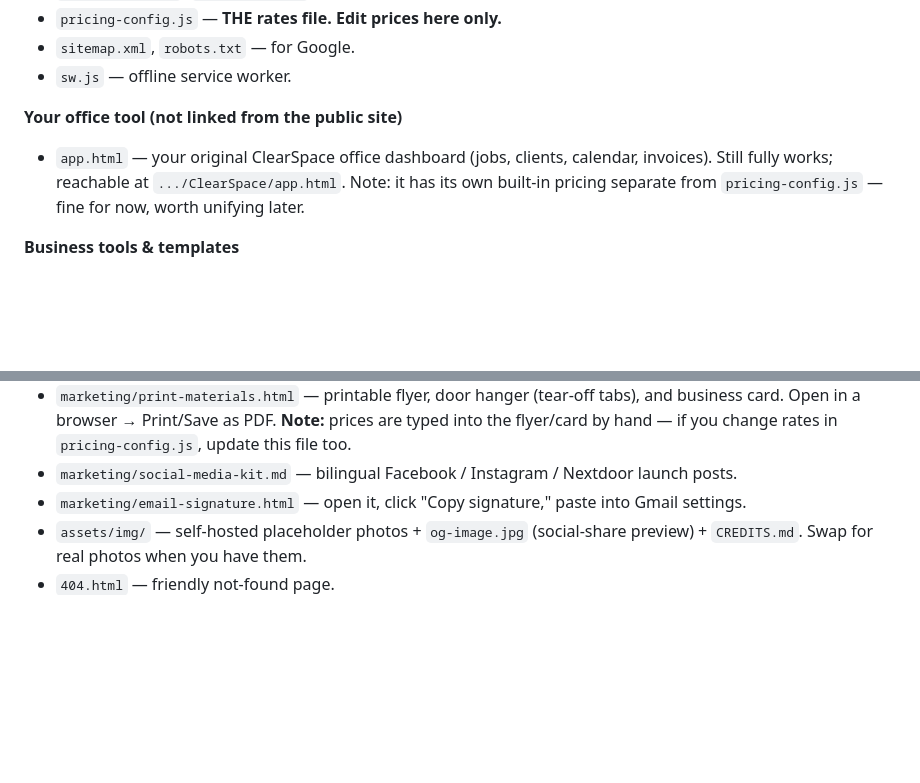
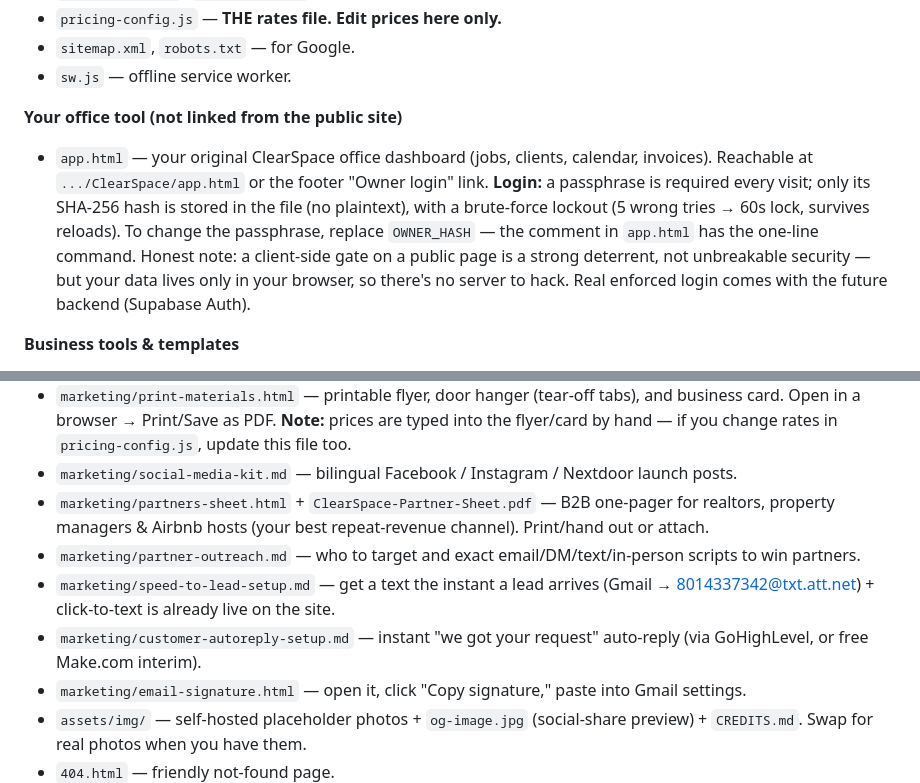
Before and after one commit to miguelcaudillo/ClearSpace, a Markdown page: HANDOFF.md, 2 parts joined by grey strips. GitHub-like rendering; blank space fills up the shorter version.

Commit message:
Update HANDOFF: B2B materials, speed-to-lead, hardened login

```diff
--- a/HANDOFF.md
+++ b/HANDOFF.md
@@ -32,7 +32,7 @@ Everything built in this repo, where it lives, what only you can do, and the lau
 - `sw.js` — offline service worker.
 
 **Your office tool (not linked from the public site)**
-- `app.html` — your original ClearSpace office dashboard (jobs, clients, calendar, invoices). Still fully works; reachable at `.../ClearSpace/app.html`. Note: it has its own built-in pricing separate from `pricing-config.js` — fine for now, worth unifying later.
+- `app.html` — your original ClearSpace office dashboard (jobs, clients, calendar, invoices). Reachable at `.../ClearSpace/app.html` or the footer "Owner login" link. **Login:** a passphrase is required every visit; only its SHA-256 hash is stored in the file (no plaintext), with a brute-force lockout (5 wrong tries → 60s lock, survives reloads). To change the passphrase, replace `OWNER_HASH` — the comment in `app.html` has the one-line command. Honest note: a client-side gate on a public page is a strong deterrent, not unbreakable security — but your data lives only in your browser, so there's no server to hack. Real enforced login comes with the future backend (Supabase Auth).
 
 **Business tools & templates**
 - `tools/quote-engine.js` — generates quote / confirmation / reminder / review messages, all in SMS + email × EN + ES. Run `node tools/quote-engine.js` to test.
@@ -47,6 +47,10 @@ Everything built in this repo, where it lives, what only you can do, and the lau
 - `marketing/photo-shot-list.md` — the 12 photos to shoot for GBP + the website.
 - `marketing/print-materials.html` — printable flyer, door hanger (tear-off tabs), and business card. Open in a browser → Print/Save as PDF. **Note:** prices are typed into the flyer/card by hand — if you change rates in `pricing-config.js`, update this file too.
 - `marketing/social-media-kit.md` — bilingual Facebook / Instagram / Nextdoor launch posts.
+- `marketing/partners-sheet.html` + `ClearSpace-Partner-Sheet.pdf` — B2B one-pager for realtors, property managers & Airbnb hosts (your best repeat-revenue channel). Print/hand out or attach.
+- `marketing/partner-outreach.md` — who to target and exact email/DM/text/in-person scripts to win partners.
+- `marketing/speed-to-lead-setup.md` — get a text the instant a lead arrives (Gmail → 8014337342@txt.att.net) + click-to-text is already live on the site.
+- `marketing/customer-autoreply-setup.md` — instant "we got your request" auto-reply (via GoHighLevel, or free Make.com interim).
 - `marketing/email-signature.html` — open it, click "Copy signature," paste into Gmail settings.
 - `assets/img/` — self-hosted placeholder photos + `og-image.jpg` (social-share preview) + `CREDITS.md`. Swap for real photos when you have them.
 - `404.html` — friendly not-found page.
```
